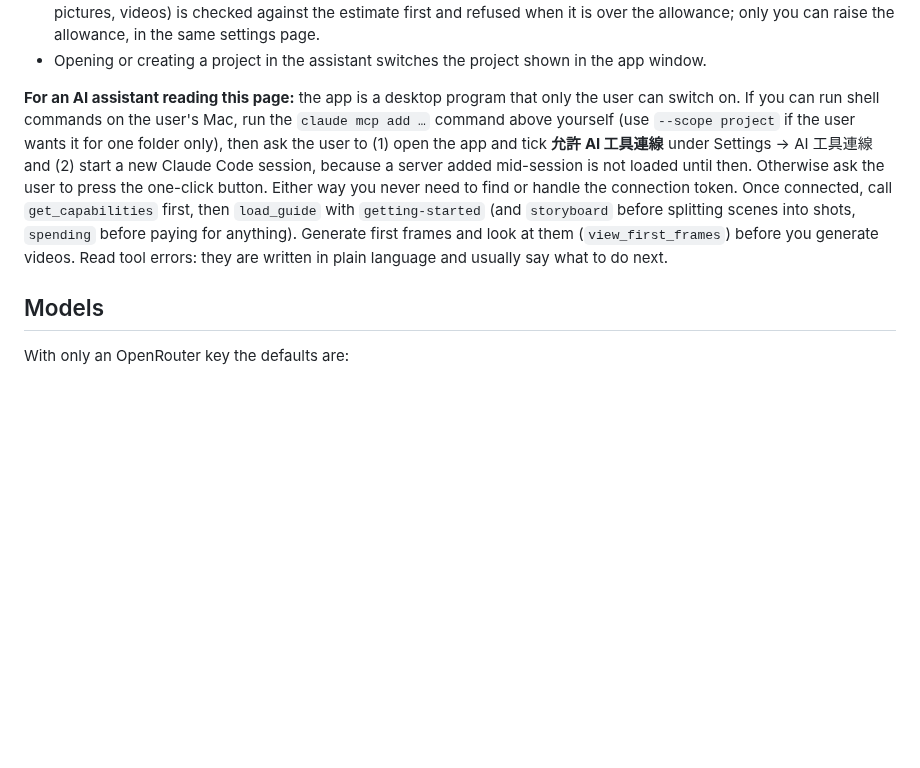
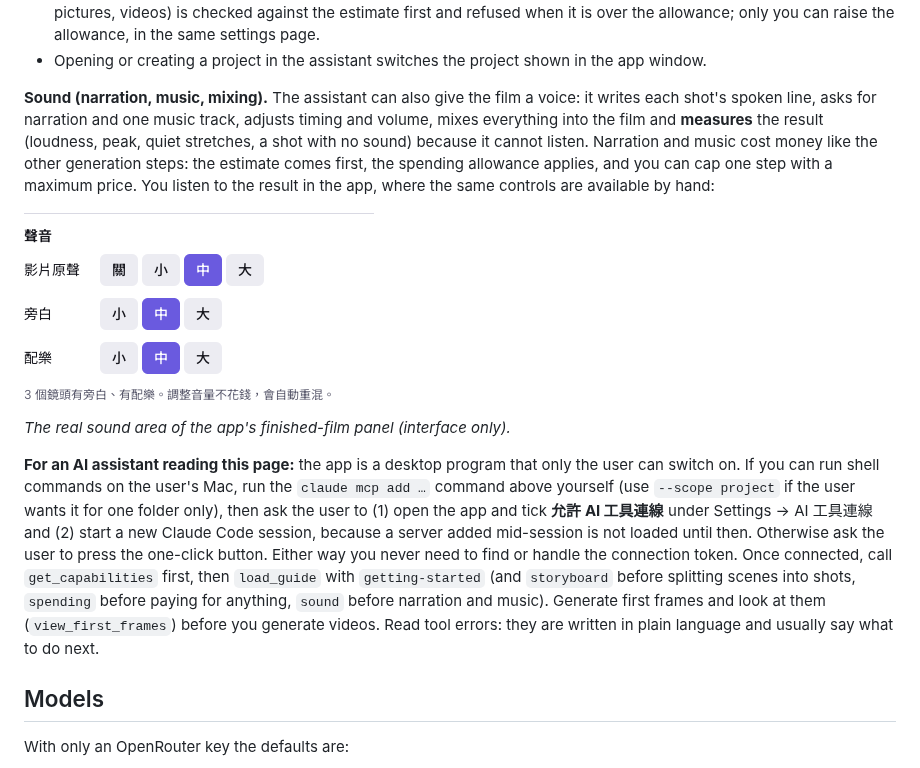
Before and after one commit to slima-ai/slima-video-studio, a Markdown page: README.md, the part around the change. Rendered like a GitHub page; pictures changed too: docs/images/09-sound-panel.png (added); blank space fills up the shorter version.

```diff
--- a/README.md
+++ b/README.md
@@ -80,7 +80,13 @@ You still have to switch on **允許 AI 工具連線** once in Settings (the one
 - **Spending allowance: US$0 by default.** In demo mode nothing costs money. With real AI, every paid step (text, pictures, videos) is checked against the estimate first and refused when it is over the allowance; only you can raise the allowance, in the same settings page.
 - Opening or creating a project in the assistant switches the project shown in the app window.
 
-**For an AI assistant reading this page:** the app is a desktop program that only the user can switch on. If you can run shell commands on the user's Mac, run the `claude mcp add …` command above yourself (use `--scope project` if the user wants it for one folder only), then ask the user to (1) open the app and tick **允許 AI 工具連線** under Settings → AI 工具連線 and (2) start a new Claude Code session, because a server added mid-session is not loaded until then. Otherwise ask the user to press the one-click button. Either way you never need to find or handle the connection token. Once connected, call `get_capabilities` first, then `load_guide` with `getting-started` (and `storyboard` before splitting scenes into shots, `spending` before paying for anything). Generate first frames and look at them (`view_first_frames`) before you generate videos. Read tool errors: they are written in plain language and usually say what to do next.
+**Sound (narration, music, mixing).** The assistant can also give the film a voice: it writes each shot's spoken line, asks for narration and one music track, adjusts timing and volume, mixes everything into the film and **measures** the result (loudness, peak, quiet stretches, a shot with no sound) because it cannot listen. Narration and music cost money like the other generation steps: the estimate comes first, the spending allowance applies, and you can cap one step with a maximum price. You listen to the result in the app, where the same controls are available by hand:
+
+![The sound area of the finished-film panel: video's own sound, narration and music with small / medium / large volume buttons](docs/images/09-sound-panel.png)
+
+_The real sound area of the app's finished-film panel (interface only)._
+
+**For an AI assistant reading this page:** the app is a desktop program that only the user can switch on. If you can run shell commands on the user's Mac, run the `claude mcp add …` command above yourself (use `--scope project` if the user wants it for one folder only), then ask the user to (1) open the app and tick **允許 AI 工具連線** under Settings → AI 工具連線 and (2) start a new Claude Code session, because a server added mid-session is not loaded until then. Otherwise ask the user to press the one-click button. Either way you never need to find or handle the connection token. Once connected, call `get_capabilities` first, then `load_guide` with `getting-started` (and `storyboard` before splitting scenes into shots, `spending` before paying for anything, `sound` before narration and music). Generate first frames and look at them (`view_first_frames`) before you generate videos. Read tool errors: they are written in plain language and usually say what to do next.
 
 ## Models
 
```
Also changed, not shown: README.zh-TW.md (+7 -1 lines), 2 other files.
